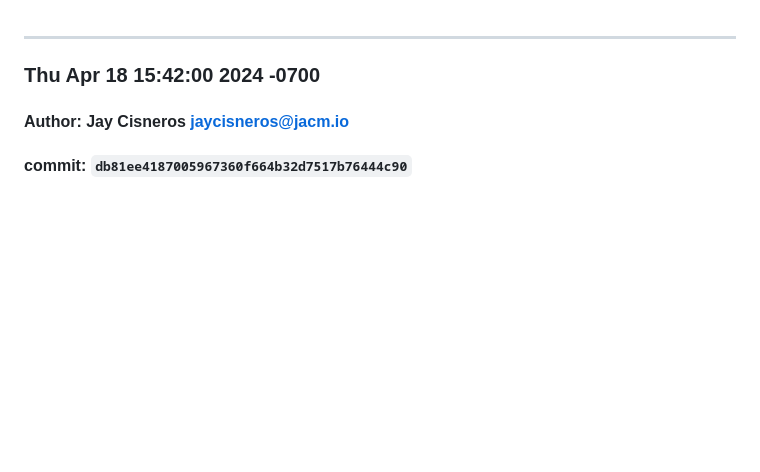
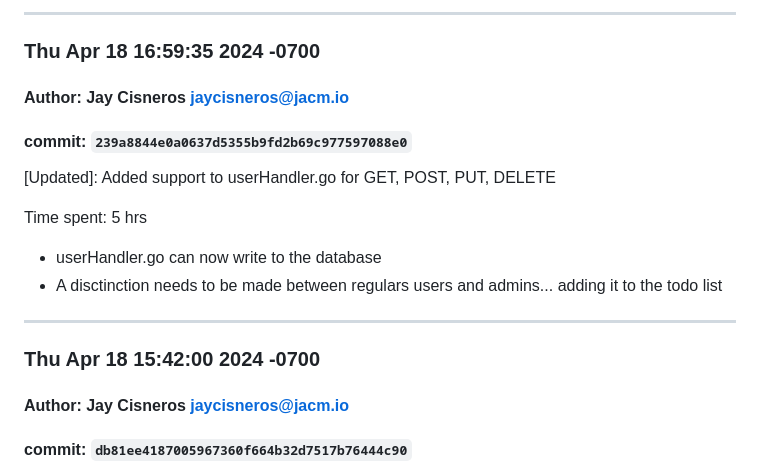
Before and after one commit to wxsabi/wwccwinter2024Capstone, a Markdown page: CHANGELOG.md, the part around the change. Rendered like a GitHub page; blank space fills up the shorter version.

Commit message:
[AUTOMATED]Update CHANGELOG.md

```diff
--- a/CHANGELOG.md
+++ b/CHANGELOG.md
@@ -1,3 +1,18 @@
+<hr>
+
+### Thu Apr 18 16:59:35 2024 -0700
+#### Author: Jay Cisneros <jaycisneros@jacm.io>
+#### commit: `239a8844e0a0637d5355b9fd2b69c977597088e0`
+
+
+[Updated]: Added support to userHandler.go for GET, POST, PUT, DELETE
+
+Time spent: 5 hrs
+
+- userHandler.go can now write to the database
+- A disctinction needs to be made between regulars users and admins... adding it to the todo list
+
+
 <hr>
 
 ### Thu Apr 18 15:42:00 2024 -0700
```
